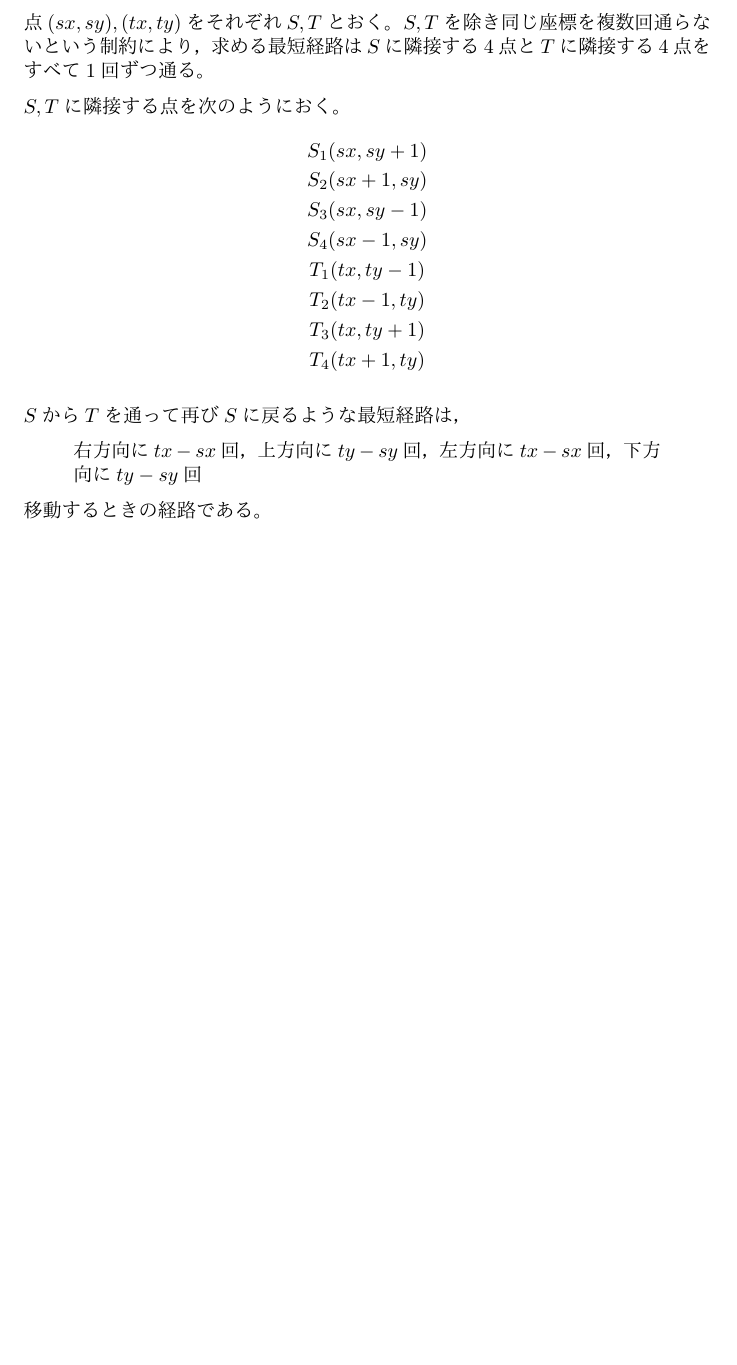
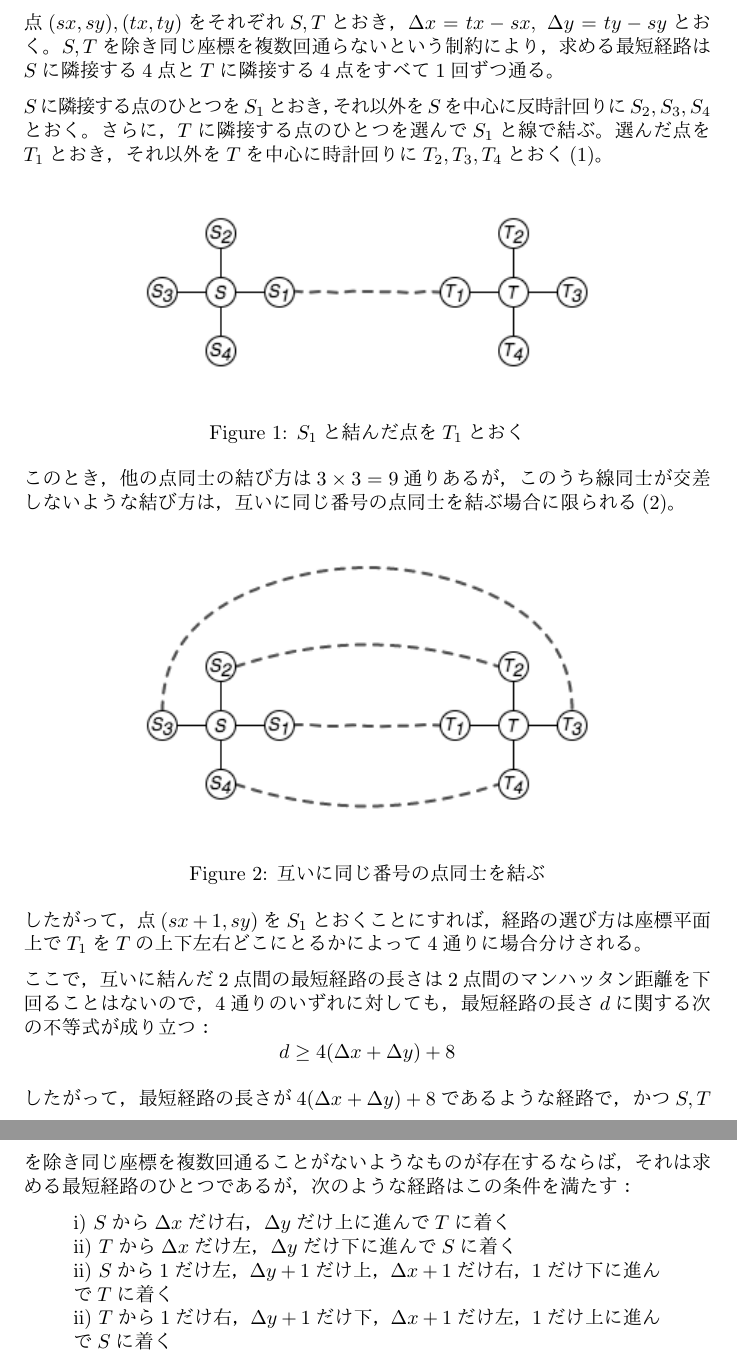
Before and after one commit to oimou/procon, a LaTeX document (abc/abc051/c/proof.tex): part of the page before the commit and two parts of pages 1 and 2 of 2 after it, the two joined at a grey line, cut so that both start at the same text, the shorter picture padded with empty space. The pictures show the PDF file abc/abc051/c/proof.pdf that the author committed with the source.

Commit message:
ABC051 C: Done

```diff
--- a/abc/abc051/c/proof.tex
+++ b/abc/abc051/c/proof.tex
@@ -1,31 +1,55 @@
 \documentclass{article}
 \usepackage{parskip}
+\usepackage{amsmath}
+\usepackage[dvipdfmx]{graphicx}
 \begin{document}
 
-点$(sx, sy), (tx, ty)$をそれぞれ$S, T$とおく。
+点$(sx, sy), (tx, ty)$をそれぞれ$S, T$とおき，
+$\Delta x = tx - sx,\ \Delta y = ty - sy$とおく。
 $S, T$を除き同じ座標を複数回通らないという制約により，
 求める最短経路は$S$に隣接する4点と$T$に隣接する4点をすべて1回ずつ通る。
 
-$S, T$に隣接する点を次のようにおく。
-\begin{eqnarray*}
-    &S_1 (sx, sy + 1) \\
-    &S_2 (sx + 1, sy) \\
-    &S_3 (sx, sy - 1) \\
-    &S_4 (sx - 1, sy) \\
-    &T_1 (tx, ty - 1) \\
-    &T_2 (tx - 1, ty) \\
-    &T_3 (tx, ty + 1) \\
-    &T_4 (tx + 1, ty)
-\end{eqnarray*}
+$S$に隣接する点のひとつを$S_1$とおき，
+それ以外を$S$を中心に反時計回りに$S_2, S_3, S_4$とおく。
+さらに，$T$に隣接する点のひとつを選んで$S_1$と線で結ぶ。
+選んだ点を$T_1$とおき，それ以外を$T$を中心に時計回りに$T_2, T_3, T_4$とおく(\ref{g1})。
 
-% 始点に接続する4つの辺を通ることを示すべき
+\begin{figure}[h]
+    \begin{center}
+        \includegraphics[width=250pt]{fig1.png}
+        \caption{$S_1$と結んだ点を$T_1$とおく}
+        \label{g1}
+    \end{center}
+\end{figure}
 
-$S$から$T$を通って再び$S$に戻るような最短経路は，
+このとき，他の点同士の結び方は$3 \times 3 = 9$通りあるが，
+このうち線同士が交差しないような結び方は，互いに同じ番号の点同士を結ぶ場合に限られる(\ref{g2})。
+
+\begin{figure}[h]
+    \begin{center}
+        \includegraphics[width=250pt]{fig2.png}
+        \caption{互いに同じ番号の点同士を結ぶ}
+        \label{g2}
+    \end{center}
+\end{figure}
+
+したがって，点$(sx + 1, sy)$を$S_1$とおくことにすれば，
+経路の選び方は座標平面上で$T_1$を$T$の上下左右どこにとるかによって4通りに場合分けされる。
+
+ここで，互いに結んだ2点間の最短経路の長さは2点間のマンハッタン距離を下回ることはないので，
+4通りのいずれに対しても，最短経路の長さ$d$に関する次の不等式が成り立つ：
+\begin{equation*}
+    d \geq 4 (\Delta x + \Delta y) + 8
+\end{equation*}
+
+したがって，最短経路の長さが$4 (\Delta x + \Delta y) + 8$であるような経路で，
+かつ$S, T$を除き同じ座標を複数回通ることがないようなものが存在するならば，
+それは求める最短経路のひとつであるが，次のような経路はこの条件を満たす：
 \begin{quote}
-右方向に$tx - sx$回，上方向に$ty - sy$回，左方向に$tx - sx$回，下方向に$ty - sy$回
+    i) $S$から$\Delta x$だけ右，$\Delta y$だけ上に進んで$T$に着く \\
+    ii) $T$から$\Delta x$だけ左，$\Delta y$だけ下に進んで$S$に着く \\
+    ii) $S$から1だけ左，$\Delta y + 1$だけ上，$\Delta x + 1$だけ右，1だけ下に進んで$T$に着く \\
+    ii) $T$から1だけ右，$\Delta y + 1$だけ下，$\Delta x + 1$だけ左，1だけ上に進んで$S$に着く
 \end{quote}
-移動するときの経路である。
-
-
 
 \end{document}
```
Also changed, not shown: abc/abc051/c/fig1.png (added), abc/abc051/c/fig2.png (added), abc/abc051/c/proof.pdf, 1 other file.
